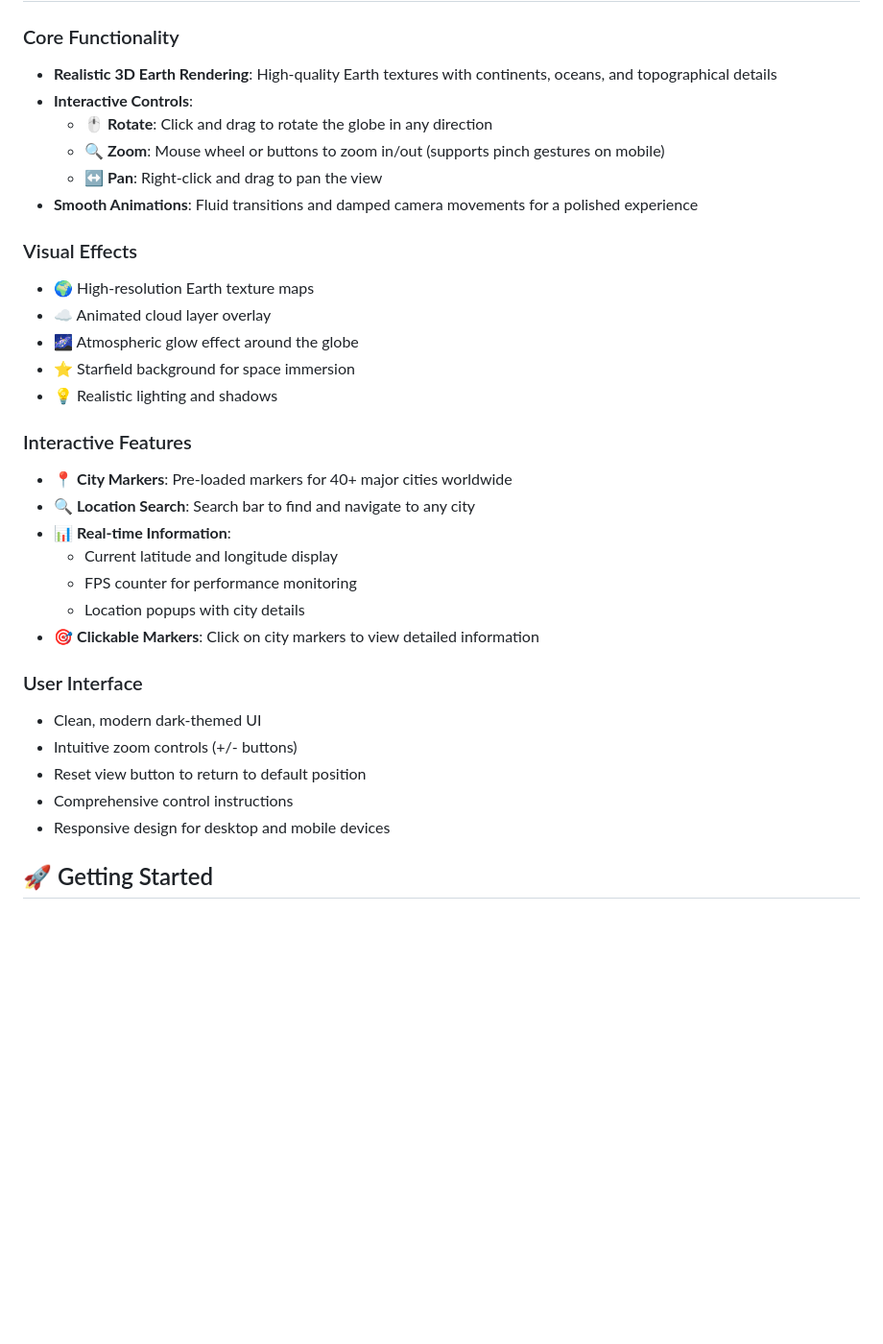
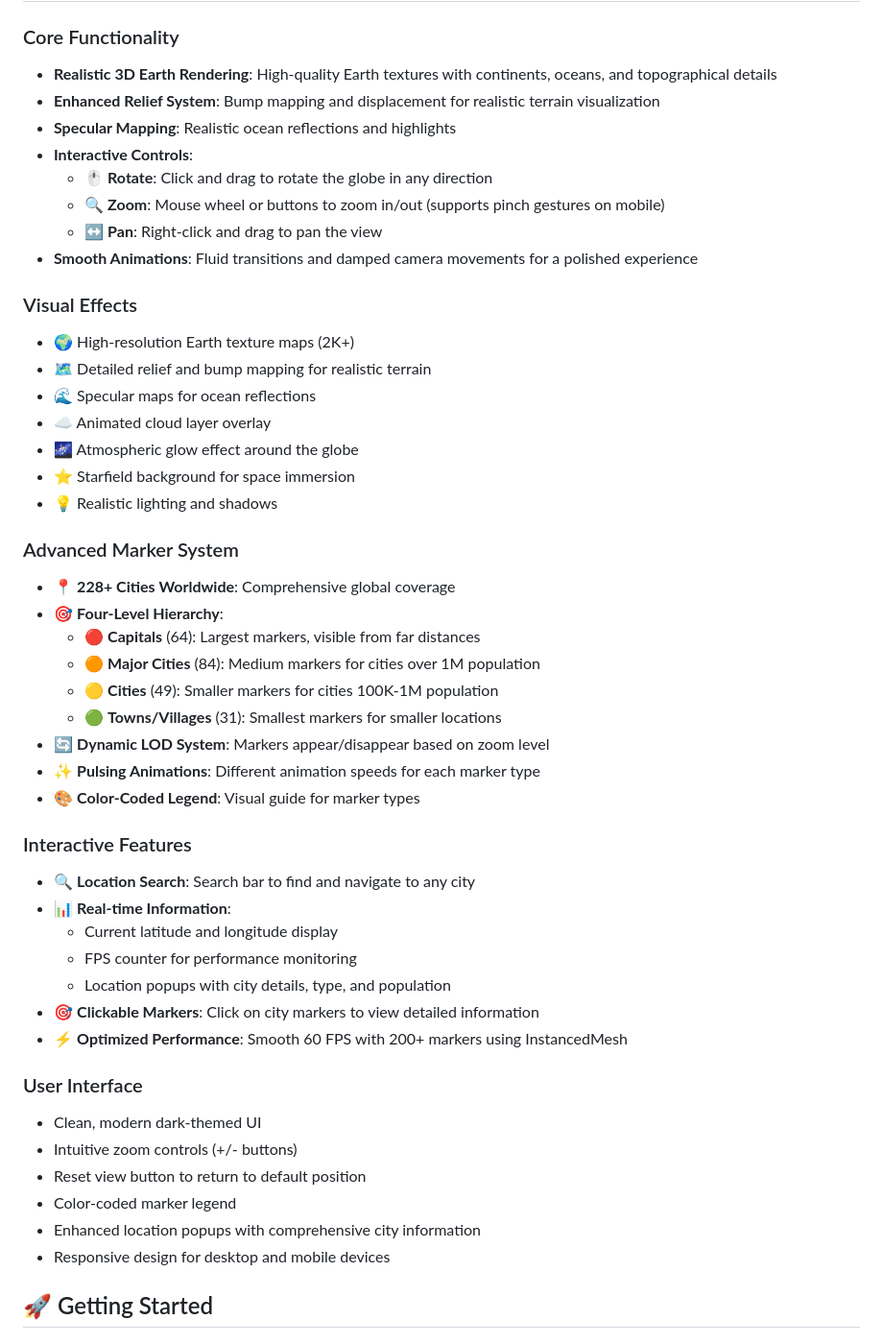
Before and after one commit to tabwwwq/3d-globus-news-cite, a Markdown page: README.md, the part around one of its changes. Shown at 96% size. GitHub-like rendering; blank space fills up the shorter version.

```diff
--- a/README.md
+++ b/README.md
@@ -10,6 +10,8 @@ A fully interactive 3D Earth globe built with Three.js that allows users to expl
 
 ### Core Functionality
 - **Realistic 3D Earth Rendering**: High-quality Earth textures with continents, oceans, and topographical details
+- **Enhanced Relief System**: Bump mapping and displacement for realistic terrain visualization
+- **Specular Mapping**: Realistic ocean reflections and highlights
 - **Interactive Controls**:
   - 🖱️ **Rotate**: Click and drag to rotate the globe in any direction
   - 🔍 **Zoom**: Mouse wheel or buttons to zoom in/out (supports pinch gestures on mobile)
@@ -17,26 +19,40 @@ A fully interactive 3D Earth globe built with Three.js that allows users to expl
 - **Smooth Animations**: Fluid transitions and damped camera movements for a polished experience
 
 ### Visual Effects
-- 🌍 High-resolution Earth texture maps
+- 🌍 High-resolution Earth texture maps (2K+)
+- 🗺️ Detailed relief and bump mapping for realistic terrain
+- 🌊 Specular maps for ocean reflections
 - ☁️ Animated cloud layer overlay
 - 🌌 Atmospheric glow effect around the globe
 - ⭐ Starfield background for space immersion
 - 💡 Realistic lighting and shadows
 
+### Advanced Marker System
+- 📍 **228+ Cities Worldwide**: Comprehensive global coverage
+- 🎯 **Four-Level Hierarchy**:
+  - 🔴 **Capitals** (64): Largest markers, visible from far distances
+  - 🟠 **Major Cities** (84): Medium markers for cities over 1M population
+  - 🟡 **Cities** (49): Smaller markers for cities 100K-1M population
+  - 🟢 **Towns/Villages** (31): Smallest markers for smaller locations
+- 🔄 **Dynamic LOD System**: Markers appear/disappear based on zoom level
+- ✨ **Pulsing Animations**: Different animation speeds for each marker type
+- 🎨 **Color-Coded Legend**: Visual guide for marker types
+
 ### Interactive Features
-- 📍 **City Markers**: Pre-loaded markers for 40+ major cities worldwide
 - 🔍 **Location Search**: Search bar to find and navigate to any city
 - 📊 **Real-time Information**:
   - Current latitude and longitude display
   - FPS counter for performance monitoring
-  - Location popups with city details
+  - Location popups with city details, type, and population
 - 🎯 **Clickable Markers**: Click on city markers to view detailed information
+- ⚡ **Optimized Performance**: Smooth 60 FPS with 200+ markers using InstancedMesh
 
 ### User Interface
 - Clean, modern dark-themed UI
 - Intuitive zoom controls (+/- buttons)
 - Reset view button to return to default position
-- Comprehensive control instructions
+- Color-coded marker legend
+- Enhanced location popups with comprehensive city information
 - Responsive design for desktop and mobile devices
 
 ## 🚀 Getting Started
```
Also changed, not shown: other parts of README.md (+57 -7 lines).
